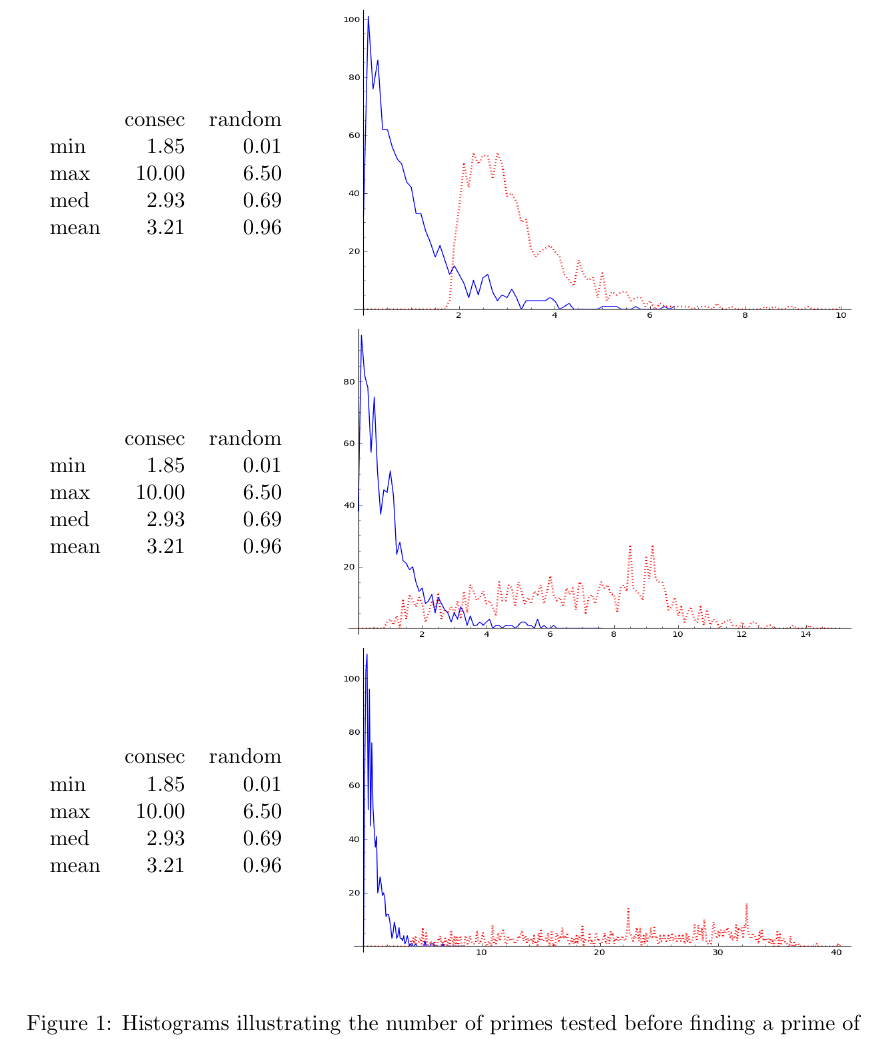
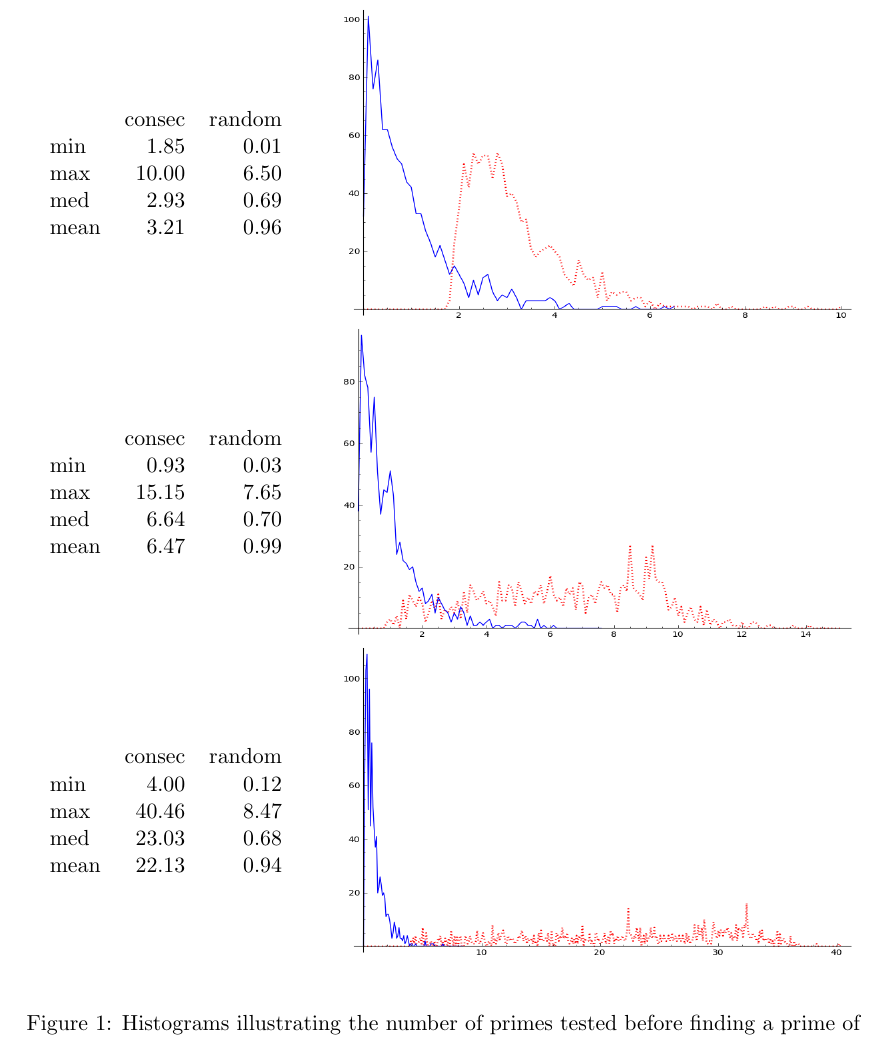
Before and after one commit to aghitza/maeda, a LaTeX paper (maeda.tex): part of page 14 of 14, cut so that both start at the same text. Compiled offline with pdfLaTeX.

Commit message:
fixed tables going with the graphs

```diff
--- a/maeda.tex
+++ b/maeda.tex
@@ -743,20 +743,20 @@ TODO: get timings for each main step for a large weight $k$.
   \raisebox{2.5cm}{
   \begin{tabular}{lrr}
     & consec & random\\
-    min & $1.85$ & $0.01$\\
-    max & $10.00$ & $6.50$\\
-    med & $2.93$ & $0.69$\\
-    mean & $3.21$ & $0.96$
+    min & $0.93$ & $0.03$\\
+    max & $15.15$ & $7.65$\\
+    med & $6.64$ & $0.70$\\
+    mean & $6.47$ & $0.99$
   \end{tabular}}\qquad
 \includegraphics[width=3.6in, height=2.2in]{type2.png}
 
   \raisebox{2.5cm}{
   \begin{tabular}{lrr}
     & consec & random\\
-    min & $1.85$ & $0.01$\\
-    max & $10.00$ & $6.50$\\
-    med & $2.93$ & $0.69$\\
-    mean & $3.21$ & $0.96$
+    min & $4.00$ & $0.12$\\
+    max & $40.46$ & $8.47$\\
+    med & $23.03$ & $0.68$\\
+    mean & $22.13$ & $0.94$
   \end{tabular}}\qquad
 \includegraphics[width=3.6in, height=2.2in]{type3.png}
 \end{center}
```
